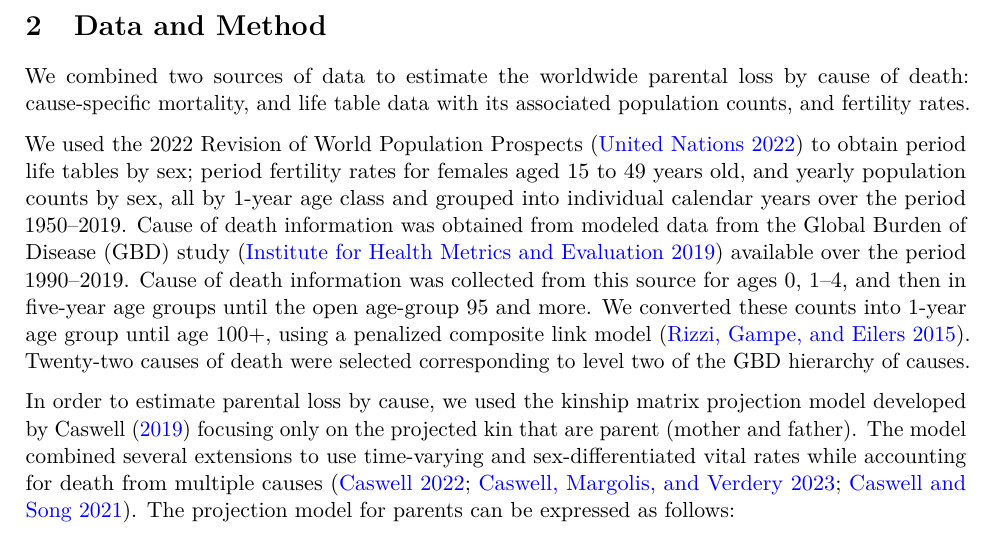
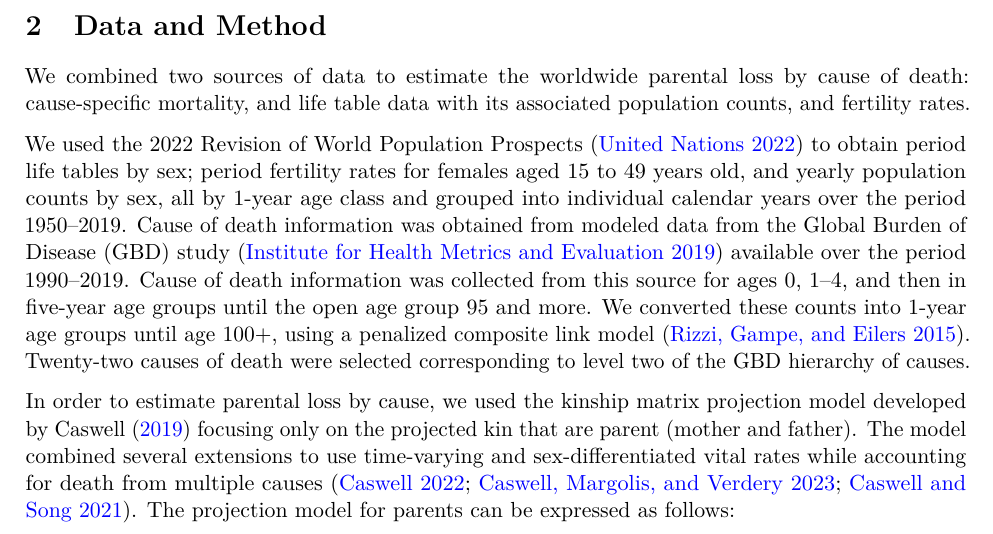
Before and after one commit to benjisamschlu/parental_loss_global, an R Markdown document (manuscript/parental_loss_global_paa_ext_abstract.Rmd): part of page 2 of 9, cut so that both start at the same text. The pictures show the output file manuscript/parental_loss_global_paa_ext_abstract.pdf that the author committed with the source.

Commit message:
Edit abstract

```diff
--- a/manuscript/parental_loss_global_paa_ext_abstract.Rmd
+++ b/manuscript/parental_loss_global_paa_ext_abstract.Rmd
@@ -146,7 +146,7 @@ In this project, we aim to provide a global assessment of the role of different
 
 We combined two sources of data to estimate the worldwide parental loss by cause of death: cause-specific mortality, and life table data with its associated population counts, and fertility rates.
 
-We used the 2022 Revision of World Population Prospects [@united2022world] to obtain period life tables by sex; period fertility rates for females aged 15 to 49 years old, and yearly population counts by sex, all by 1-year age class and grouped into individual calendar years over the period 1950--2019. Cause of death information was obtained from modeled data from the Global Burden of Disease (GBD) study [@ihme2019gbd] available over the period 1990--2019. Cause of death information was collected from this source for ages 0, 1--4, and then in five-year age groups until the open age-group 95 and more. We converted these counts into 1-year age group until age 100+, using a penalized composite link model [@rizzi2015efficient]. Twenty-two causes of death were selected corresponding to level two of the GBD hierarchy of causes.
+We used the 2022 Revision of World Population Prospects [@united2022world] to obtain period life tables by sex; period fertility rates for females aged 15 to 49 years old, and yearly population counts by sex, all by 1-year age class and grouped into individual calendar years over the period 1950--2019. Cause of death information was obtained from modeled data from the Global Burden of Disease (GBD) study [@ihme2019gbd] available over the period 1990--2019. Cause of death information was collected from this source for ages 0, 1--4, and then in five-year age groups until the open age group 95 and more. We converted these counts into 1-year age groups until age 100+, using a penalized composite link model [@rizzi2015efficient]. Twenty-two causes of death were selected corresponding to level two of the GBD hierarchy of causes.
 
 In order to estimate parental loss by cause, we used the kinship matrix projection model developed by @caswell2019formal focusing only on the projected kin that are parent (mother and father). The model combined several extensions to use time-varying and sex-differentiated vital rates while accounting for death from multiple causes [@caswell2021formal; @caswell2022formal; @caswell2023formal]. The projection model for parents can be expressed as follows:
 
```
Also changed, not shown: manuscript/parental_loss_global_paa_ext_abstract.pdf, manuscript/parental_loss_global_paa_ext_abstract.tex, manuscript/parental_loss_global_paa_ext_abstract_files/figure-latex/ber-prob-1.pdf, manuscript/parental_loss_global_paa_ext_abstract_files/figure-latex/perc-ber-all-1.pdf, manuscript/parental_loss_global_paa_ext_abstract_files/figure-latex/perc-ber-top-1.pdf, manuscript/parental_loss_global_paa_ext_abstract.Rmd (2 more changed lines).
